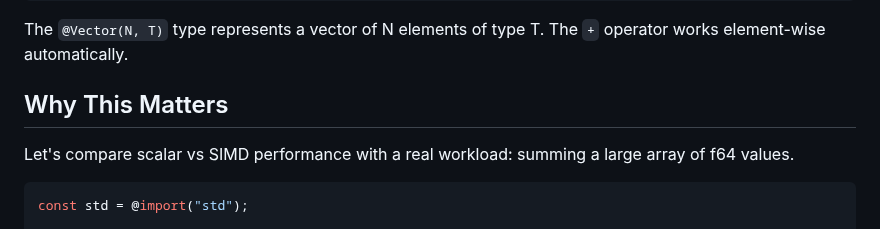
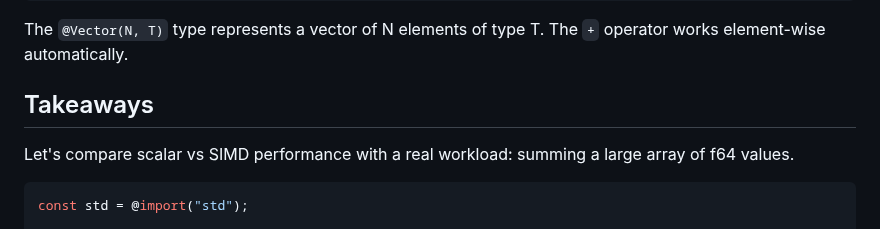
Before and after one commit to mschonaker/mschonaker.github.io, a Markdown page: _posts/simd-zig-introduction.md, the part around the change. GitHub-like rendering.

```diff
--- a/_posts/simd-zig-introduction.md
+++ b/_posts/simd-zig-introduction.md
@@ -40,7 +40,7 @@ Result: { 6, 8, 10, 12 }
 
 The `@Vector(N, T)` type represents a vector of N elements of type T. The `+` operator works element-wise automatically.
 
-## Why This Matters
+## Takeaways
 
 Let's compare scalar vs SIMD performance with a real workload: summing a large array of f64 values.
 
```
Also changed, not shown: _posts/geoip2-zig.md (+1 -1 lines), _posts/graalvm-quarkus-docker-hello.md (+1 -1 lines).
